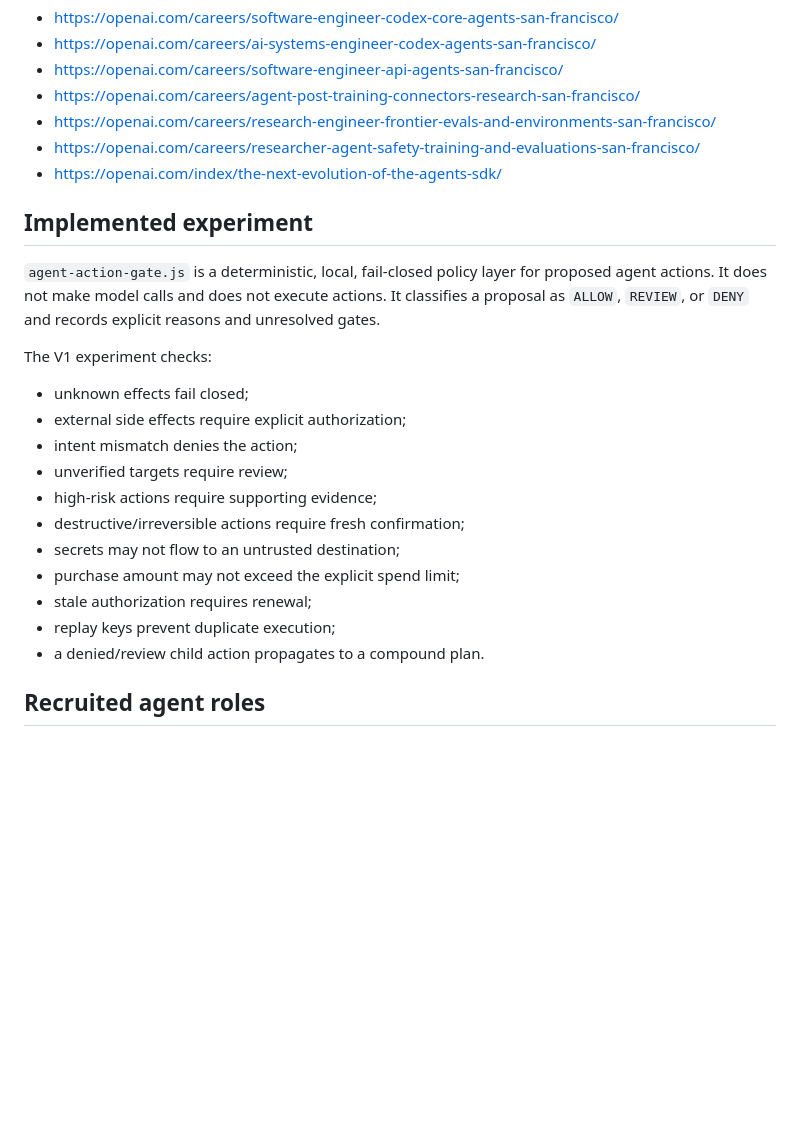
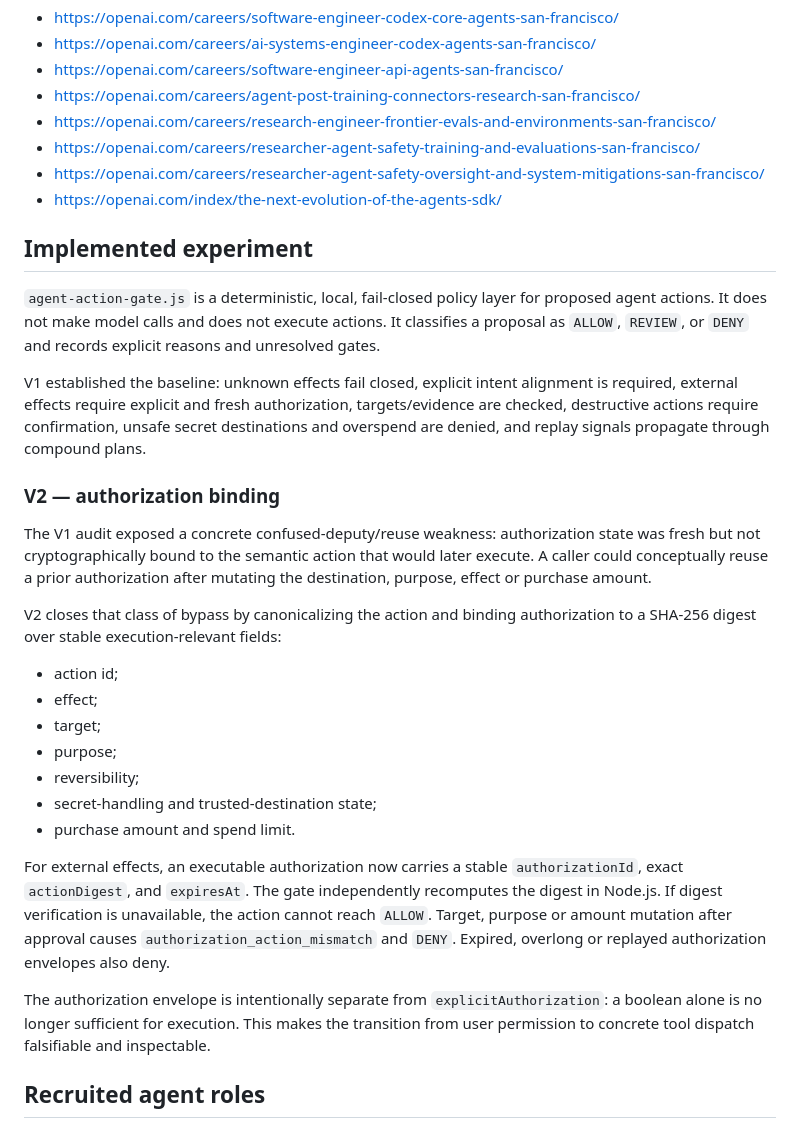
Before and after one commit to RUMBO-IA/rumbo-guardian, a Markdown page: docs/OPENAI_AGENT_RELIABILITY_LAB.md, the part around one of its changes. GitHub-like rendering; blank space fills up the shorter version.

Commit message:
docs: record V2 authorization-binding gate

```diff
--- a/docs/OPENAI_AGENT_RELIABILITY_LAB.md
+++ b/docs/OPENAI_AGENT_RELIABILITY_LAB.md
@@ -25,25 +25,32 @@ Public references checked on 2026-09-07:
 - https://openai.com/careers/agent-post-training-connectors-research-san-francisco/
 - https://openai.com/careers/research-engineer-frontier-evals-and-environments-san-francisco/
 - https://openai.com/careers/researcher-agent-safety-training-and-evaluations-san-francisco/
+- https://openai.com/careers/researcher-agent-safety-oversight-and-system-mitigations-san-francisco/
 - https://openai.com/index/the-next-evolution-of-the-agents-sdk/
 
 ## Implemented experiment
 
 `agent-action-gate.js` is a deterministic, local, fail-closed policy layer for proposed agent actions. It does not make model calls and does not execute actions. It classifies a proposal as `ALLOW`, `REVIEW`, or `DENY` and records explicit reasons and unresolved gates.
 
-The V1 experiment checks:
+V1 established the baseline: unknown effects fail closed, explicit intent alignment is required, external effects require explicit and fresh authorization, targets/evidence are checked, destructive actions require confirmation, unsafe secret destinations and overspend are denied, and replay signals propagate through compound plans.
 
-- unknown effects fail closed;
-- external side effects require explicit authorization;
-- intent mismatch denies the action;
-- unverified targets require review;
-- high-risk actions require supporting evidence;
-- destructive/irreversible actions require fresh confirmation;
-- secrets may not flow to an untrusted destination;
-- purchase amount may not exceed the explicit spend limit;
-- stale authorization requires renewal;
-- replay keys prevent duplicate execution;
-- a denied/review child action propagates to a compound plan.
+### V2 — authorization binding
+
+The V1 audit exposed a concrete confused-deputy/reuse weakness: authorization state was fresh but not cryptographically bound to the semantic action that would later execute. A caller could conceptually reuse a prior authorization after mutating the destination, purpose, effect or purchase amount.
+
+V2 closes that class of bypass by canonicalizing the action and binding authorization to a SHA-256 digest over stable execution-relevant fields:
+
+- action id;
+- effect;
+- target;
+- purpose;
+- reversibility;
+- secret-handling and trusted-destination state;
+- purchase amount and spend limit.
+
+For external effects, an executable authorization now carries a stable `authorizationId`, exact `actionDigest`, and `expiresAt`. The gate independently recomputes the digest in Node.js. If digest verification is unavailable, the action cannot reach `ALLOW`. Target, purpose or amount mutation after approval causes `authorization_action_mismatch` and `DENY`. Expired, overlong or replayed authorization envelopes also deny.
+
+The authorization envelope is intentionally separate from `explicitAuthorization`: a boolean alone is no longer sufficient for execution. This makes the transition from user permission to concrete tool dispatch falsifiable and inspectable.
 
 ## Recruited agent roles
 
```
Also changed, not shown: other parts of docs/OPENAI_AGENT_RELIABILITY_LAB.md (+8 -19 lines).
